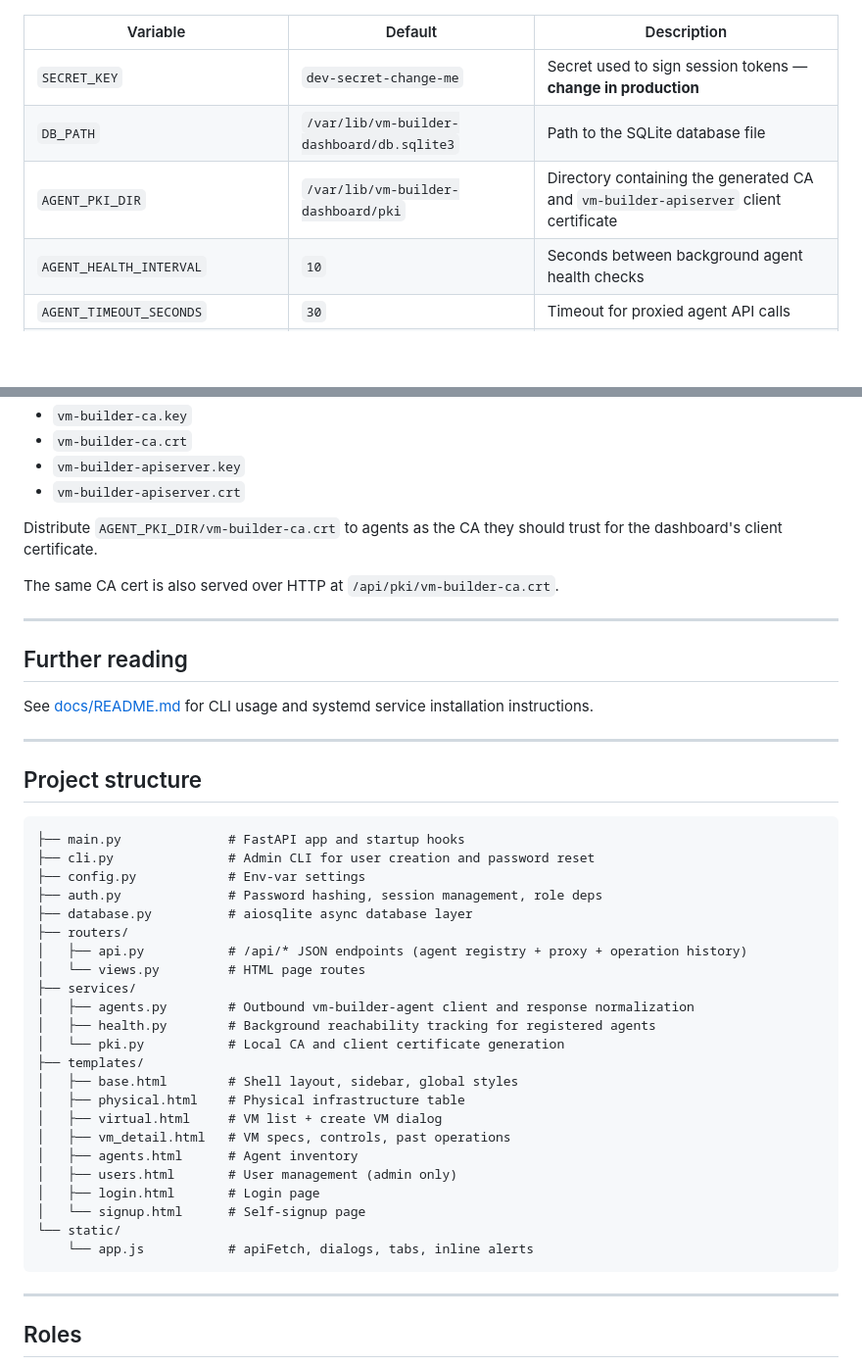
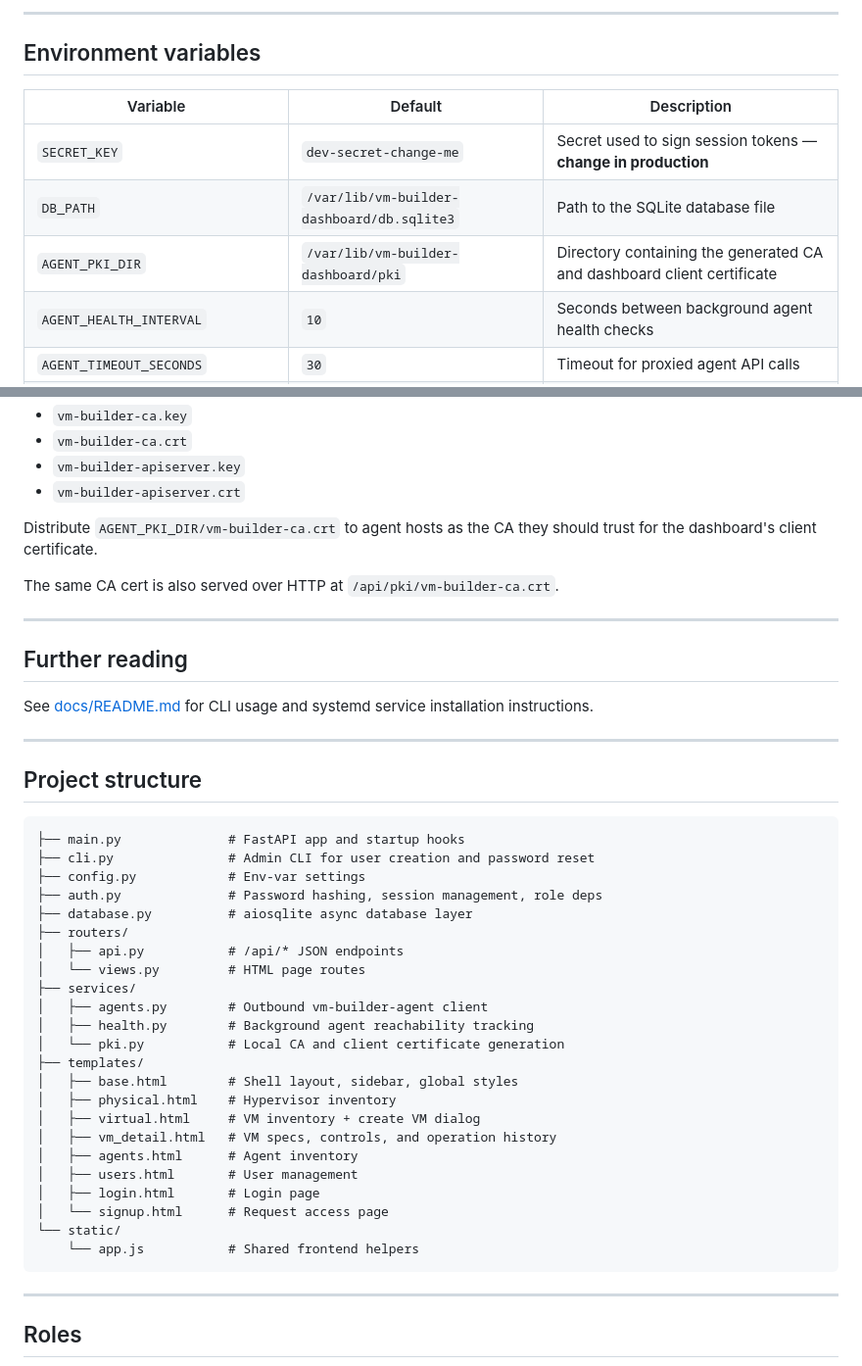
Before and after one commit to tlhakhan/vm-builder-dashboard, a Markdown page: README.md, 2 parts joined by grey strips. Shown at 98% size. Rendered like a GitHub page; blank space fills up the shorter version.

````diff
--- a/README.md
+++ b/README.md
@@ -53,9 +83,12 @@ uvicorn main:app --host 0.0.0.0 --port 8081
+---
+
+## Environment variables
 
 | Variable | Default | Description |
 |---|---|---|
 | `SECRET_KEY` | `dev-secret-change-me` | Secret used to sign session tokens — **change in production** |
 | `DB_PATH` | `/var/lib/vm-builder-dashboard/db.sqlite3` | Path to the SQLite database file |
-| `AGENT_PKI_DIR` | `/var/lib/vm-builder-dashboard/pki` | Directory containing the generated CA and `vm-builder-apiserver` client certificate |
+| `AGENT_PKI_DIR` | `/var/lib/vm-builder-dashboard/pki` | Directory containing the generated CA and dashboard client certificate |
 | `AGENT_HEALTH_INTERVAL` | `10` | Seconds between background agent health checks |
 | `AGENT_TIMEOUT_SECONDS` | `30` | Timeout for proxied agent API calls |
 | `AGENT_HEALTH_TIMEOUT_SECONDS` | `5` | Timeout for background `/health` checks |
@@ -68,7 +101,7 @@ On startup the app generates these files in `AGENT_PKI_DIR` if they do not alrea
 - `vm-builder-apiserver.key`
 - `vm-builder-apiserver.crt`
 
-Distribute `AGENT_PKI_DIR/vm-builder-ca.crt` to agents as the CA they should trust for the dashboard's client certificate.
+Distribute `AGENT_PKI_DIR/vm-builder-ca.crt` to agent hosts as the CA they should trust for the dashboard's client certificate.
 
 The same CA cert is also served over HTTP at `/api/pki/vm-builder-ca.crt`.
 
@@ -82,30 +115,30 @@ See [docs/README.md](docs/README.md) for CLI usage and systemd service installat
 
 ## Project structure
 
-```
+```text
 ├── main.py              # FastAPI app and startup hooks
 ├── cli.py               # Admin CLI for user creation and password reset
 ├── config.py            # Env-var settings
 ├── auth.py              # Password hashing, session management, role deps
 ├── database.py          # aiosqlite async database layer
 ├── routers/
-│   ├── api.py           # /api/* JSON endpoints (agent registry + proxy + operation history)
+│   ├── api.py           # /api/* JSON endpoints
 │   └── views.py         # HTML page routes
 ├── services/
-│   ├── agents.py        # Outbound vm-builder-agent client and response normalization
-│   ├── health.py        # Background reachability tracking for registered agents
+│   ├── agents.py        # Outbound vm-builder-agent client
+│   ├── health.py        # Background agent reachability tracking
 │   └── pki.py           # Local CA and client certificate generation
 ├── templates/
 │   ├── base.html        # Shell layout, sidebar, global styles
-│   ├── physical.html    # Physical infrastructure table
-│   ├── virtual.html     # VM list + create VM dialog
-│   ├── vm_detail.html   # VM specs, controls, past operations
+│   ├── physical.html    # Hypervisor inventory
+│   ├── virtual.html     # VM inventory + create VM dialog
+│   ├── vm_detail.html   # VM specs, controls, and operation history
 │   ├── agents.html      # Agent inventory
-│   ├── users.html       # User management (admin only)
+│   ├── users.html       # User management
 │   ├── login.html       # Login page
-│   └── signup.html      # Self-signup page
+│   └── signup.html      # Request access page
 └── static/
-    └── app.js           # apiFetch, dialogs, tabs, inline alerts
+    └── app.js           # Shared frontend helpers
 ```
 
 ---
````
Also changed, not shown: other parts of README.md (+44 -14 lines).
